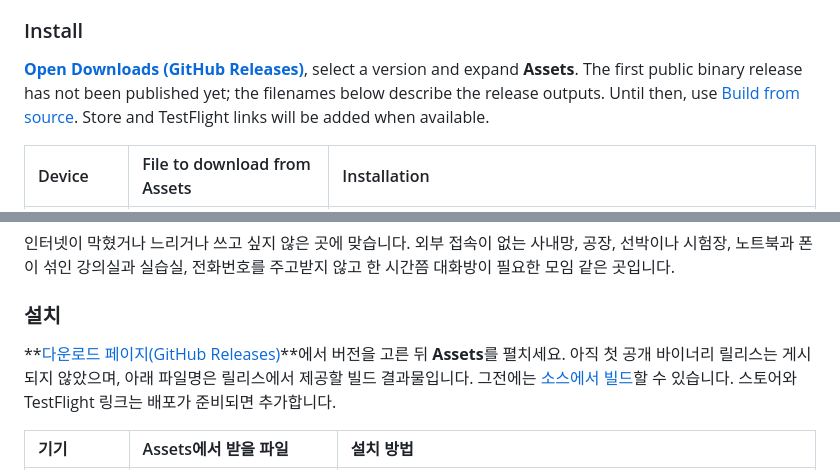
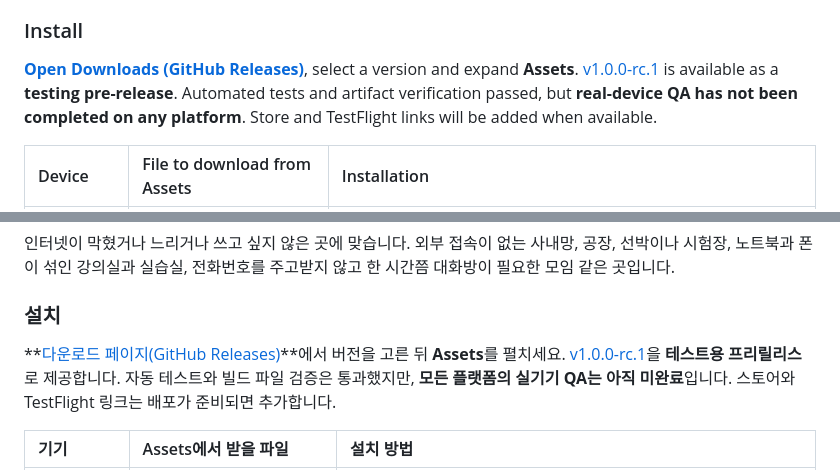
Before and after one commit to gnoyx2/IntraGram, a Markdown page: README.md, 2 parts joined by grey strips. Rendered like a GitHub page.

Commit message:
docs: publish RC download links and record QA exception [skip ci]

```diff
--- a/README.md
+++ b/README.md
@@ -90,7 +90,7 @@ It fits places where the internet is blocked, slow or unwanted: an internal netw
 
 ### Install
 
-**[Open Downloads (GitHub Releases)](https://github.com/gnoyx2/IntraGram/releases)**, select a version and expand **Assets**. The first public binary release has not been published yet; the filenames below describe the release outputs. Until then, use [Build from source](#build-from-source). Store and TestFlight links will be added when available.
+**[Open Downloads (GitHub Releases)](https://github.com/gnoyx2/IntraGram/releases)**, select a version and expand **Assets**. [v1.0.0-rc.1](https://github.com/gnoyx2/IntraGram/releases/tag/v1.0.0-rc.1) is available as a **testing pre-release**. Automated tests and artifact verification passed, but **real-device QA has not been completed on any platform**. Store and TestFlight links will be added when available.
 
 | Device | File to download from Assets | Installation |
 | :--- | :--- | :--- |
@@ -388,7 +388,7 @@ CI는 push마다 테스트와 Android 디버그 빌드를 돌리고, 네이티
 
 ### 설치
 
-**[다운로드 페이지(GitHub Releases)](https://github.com/gnoyx2/IntraGram/releases)**에서 버전을 고른 뒤 **Assets**를 펼치세요. 아직 첫 공개 바이너리 릴리스는 게시되지 않았으며, 아래 파일명은 릴리스에서 제공할 빌드 결과물입니다. 그전에는 [소스에서 빌드](#소스에서-빌드)할 수 있습니다. 스토어와 TestFlight 링크는 배포가 준비되면 추가합니다.
+**[다운로드 페이지(GitHub Releases)](https://github.com/gnoyx2/IntraGram/releases)**에서 버전을 고른 뒤 **Assets**를 펼치세요. [v1.0.0-rc.1](https://github.com/gnoyx2/IntraGram/releases/tag/v1.0.0-rc.1)을 **테스트용 프리릴리스**로 제공합니다. 자동 테스트와 빌드 파일 검증은 통과했지만, **모든 플랫폼의 실기기 QA는 아직 미완료**입니다. 스토어와 TestFlight 링크는 배포가 준비되면 추가합니다.
 
 | 기기 | Assets에서 받을 파일 | 설치 방법 |
 | :--- | :--- | :--- |
```
Also changed, not shown: other parts of README.md (+10 -10 lines), DEVICE_QA.md (+2 -0 lines), RELEASING.md (+2 -0 lines).
